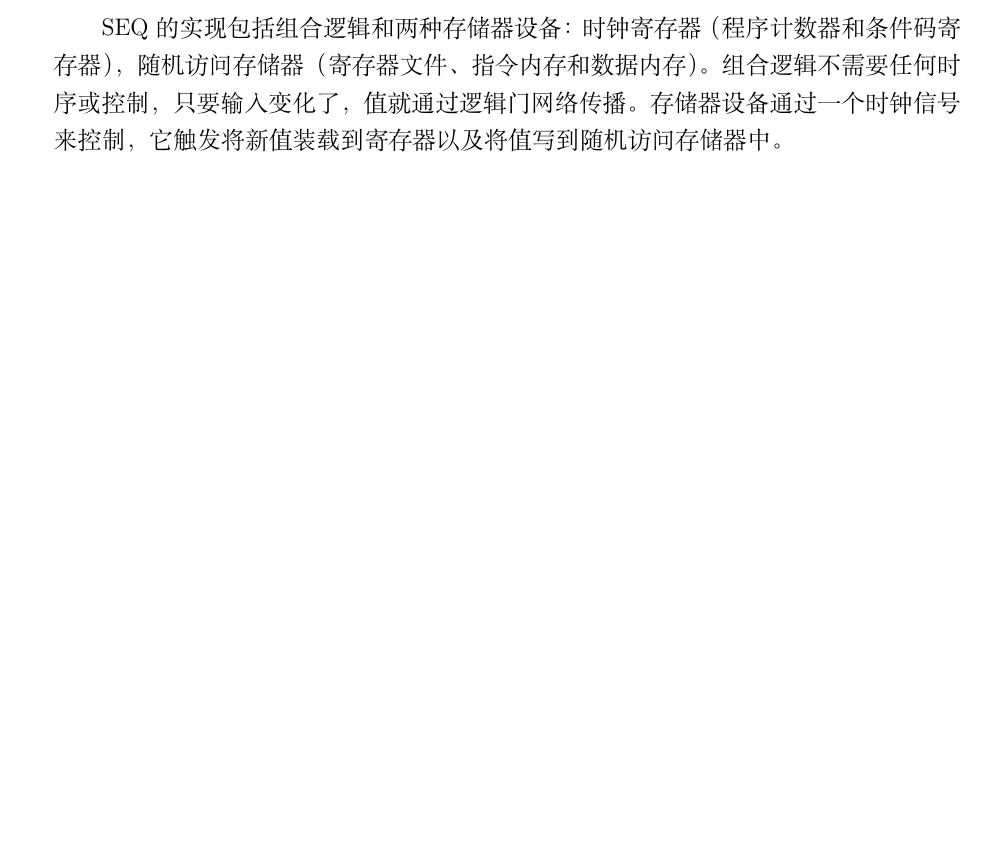
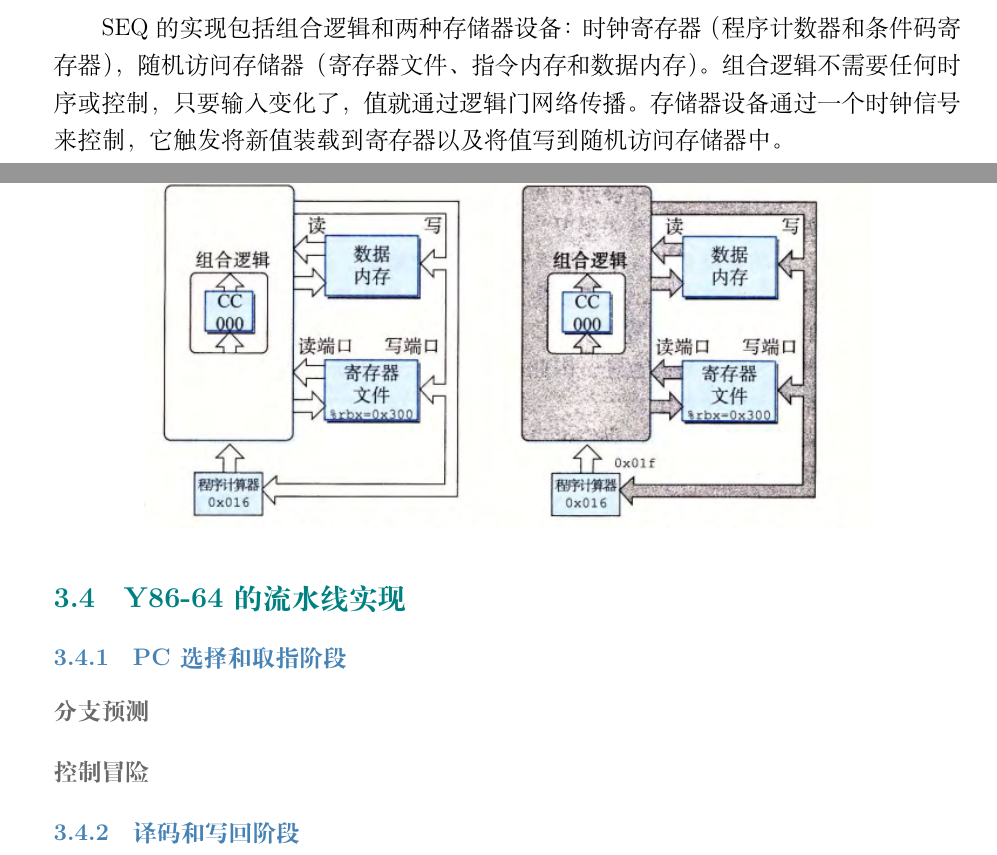
Before and after one commit to Staaaaaaaaar/PKU-ICS-2025Fall-Note, a LaTeX document (main.tex, which reads 03-processor.tex): part of page 48 of 49 before the commit and two parts of pages 48 and 49 of 50 after it, the two joined at a grey line, cut so that both start at the same text, the shorter picture padded with empty space. Compiled offline with XeLaTeX.

Commit message:
📄 docs: Processor Pipeline

```diff
--- a/03-processor.tex
+++ b/03-processor.tex
@@ -507,3 +507,9 @@ SEQ 的实现包括组合逻辑和两种存储器设备：时钟寄存器（程
     \includegraphics[width=0.8\textwidth]{SEQ-operation.png}
 \end{figure}
 
+\subsection{Y86-64 的流水线实现}
+
+\subsubsection{PC 选择和取指阶段}
+\paragraph{分支预测}
+\paragraph{控制冒险}
+\subsubsection{译码和写回阶段}
```
Also changed, not shown: 03-processor.tex (9 more changed lines).
